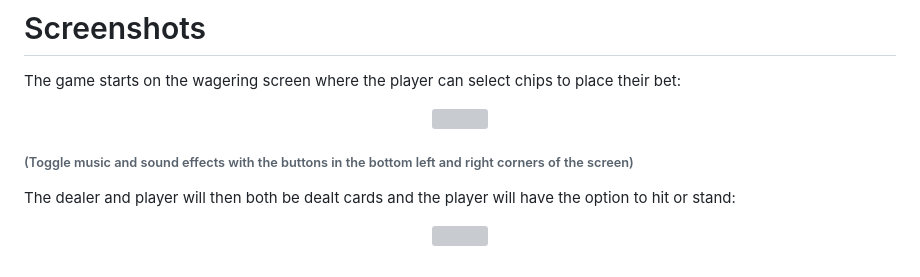
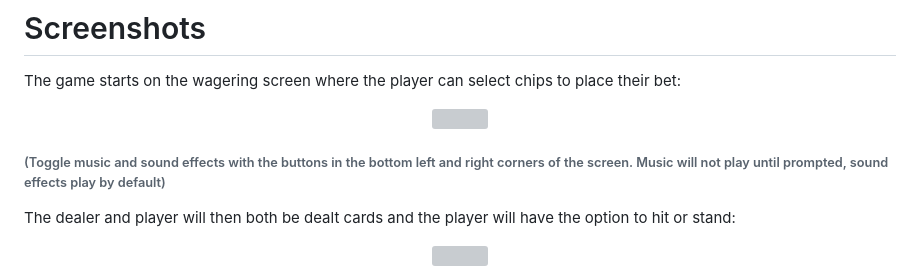
Before and after one commit to arzansa/Blackjack, a Markdown page: README.md, the part around the change. GitHub-like rendering; grey boxes are pictures that could not be loaded.

Commit message:
last readme commit for real this time

```diff
--- a/README.md
+++ b/README.md
@@ -7,7 +7,7 @@ The game starts on the wagering screen where the player can select chips to plac
 <p align="center">
 <img src="https://i.imgur.com/DghkmCU.png">
 </p>
-<h6 style="text-align: center">(Toggle music and sound effects with the buttons in the bottom left and right corners of the screen)</h6>
+<h6 style="text-align: center">(Toggle music and sound effects with the buttons in the bottom left and right corners of the screen. Music will not play until prompted, sound effects play by default)</h6>
 
 The dealer and player will then both be dealt cards and the player will have the option to hit or stand:
 <p align="center">
```
